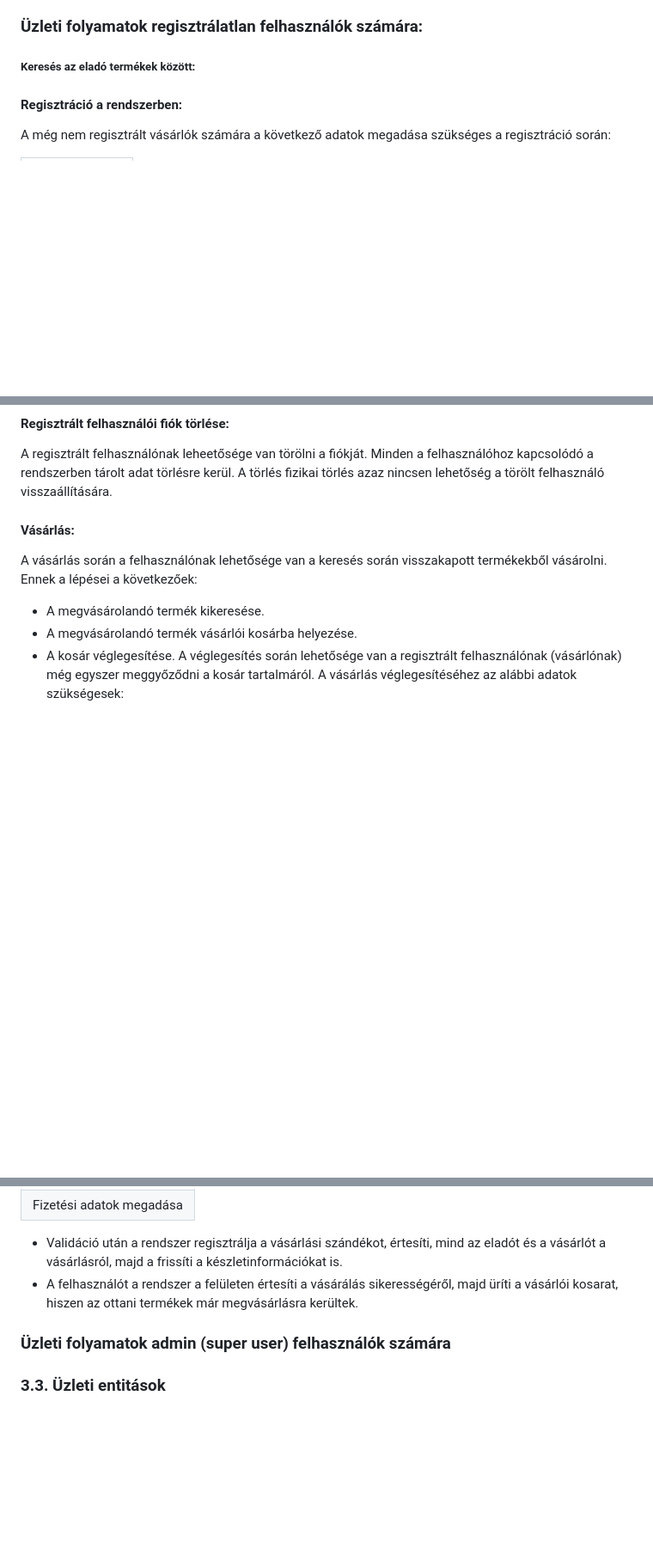
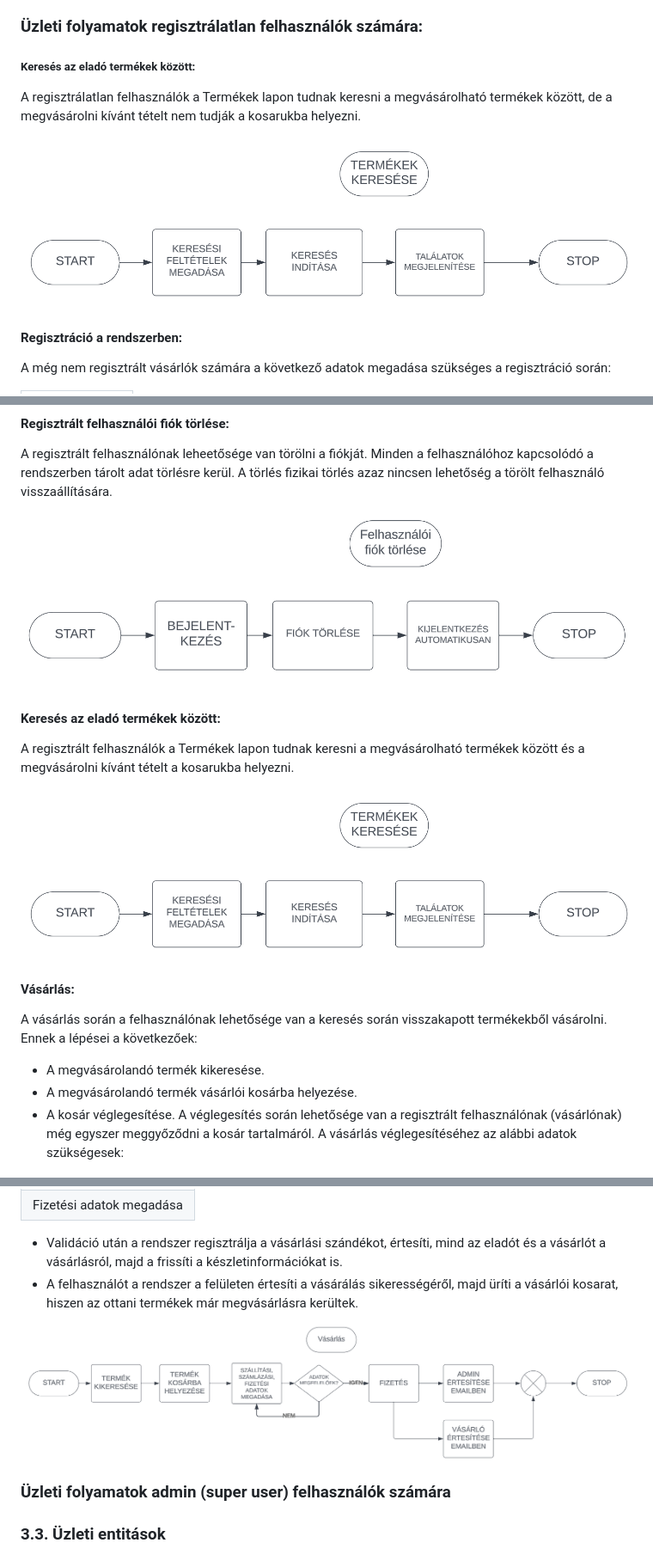
Before and after one commit to EKKE-App-Dev-Lab/vinylmaster, a Markdown page: Doc/Rendszerterv.md, 3 parts joined by grey strips. Shown: that part at 86% size. Drawn GitHub-style; pictures changed too: Doc/usecases/fiok_torles.png (added), Doc/usecases/kereses.png (added), Doc/usecases/vasarlas.png (added); blank space fills up the shorter version.

```diff
--- a/Doc/Rendszerterv.md
+++ b/Doc/Rendszerterv.md
@@ -49,7 +49,9 @@ felhasználó megkapja a belépett felhasználó jogait.
 
 ##### Keresés az eladó termékek között:
 
-[//]: # (TODO keresési folyamat kifejtése)
+A regisztrálatlan felhasználók a Termékek lapon tudnak keresni a megvásárolható termékek között, de a megvásárolni kívánt tételt nem tudják a kosarukba helyezni.
+
+![kereses.png](usecases%2Fkereses.png)
 
 #### Regisztráció a rendszerben:
 
@@ -99,6 +109,14 @@ biztonságosabb jelszóra.
 
 A regisztrált felhasználónak leheetősége van törölni a fiókját. Minden a felhasználóhoz kapcsolódó a rendszerben tárolt
 adat törlésre kerül. A törlés fizikai törlés azaz nincsen lehetőség a törölt felhasználó visszaállítására.
+
+![fiok_torles.png](usecases%2Ffiok_torles.png)
+
+#### Keresés az eladó termékek között:
+
+A regisztrált felhasználók a Termékek lapon tudnak keresni a megvásárolható termékek között és a megvásárolni kívánt tételt a kosarukba helyezni.
+
+![kereses.png](usecases%2Fkereses.png)
 
 #### Vásárlás:
 
@@ -122,6 +140,8 @@ Ennek a lépései a következőek:
 - A felhasználót a rendszer a felületen értesíti a vásárálás sikerességéről, majd üríti a vásárlói kosarat, hiszen az
   ottani termékek már megvásárlásra kerültek.
 
+![vasarlas.png](usecases%2Fvasarlas.png)
+
 ### Üzleti folyamatok admin (super user) felhasználók számára
 
 [//]: # (TODO)
```
Also changed, not shown: other parts of Doc/Rendszerterv.md (+14 -2 lines), Doc/usecases/felhasznaloi_adatok_valtoztatasa.png (added), Doc/usecases/kijelentkezes.png (added), Doc/usecases/regisztracio.png (added).
